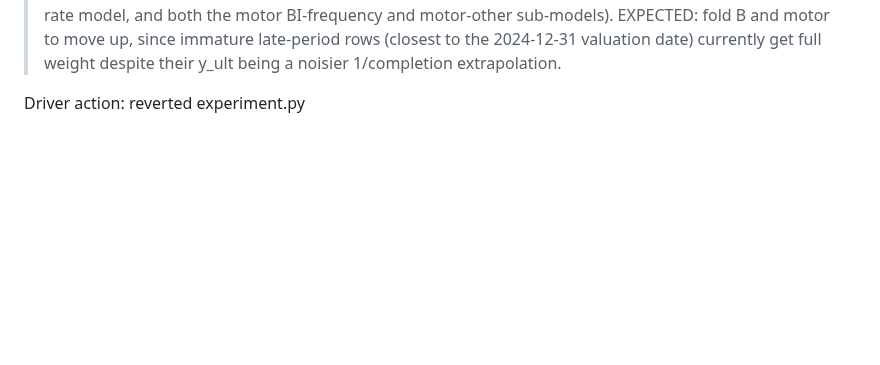
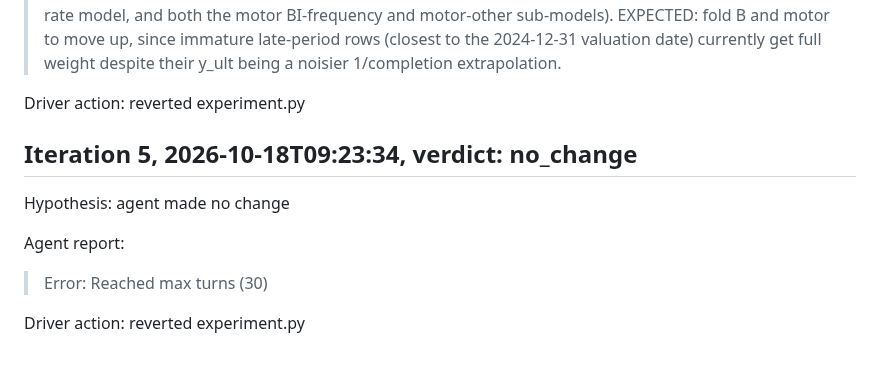
Before and after one commit to farmcoding/iaa-hackathon-2026, a Markdown page: ai_log/loop_2026-10-18.md, the part around the change. Rendered like a GitHub page; blank space fills up the shorter version.

Commit message:
loop log: iteration 5 no_change

```diff
--- a/ai_log/loop_2026-10-18.md
+++ b/ai_log/loop_2026-10-18.md
@@ -168,3 +168,13 @@ Agent report:
 > EXPECTED: fold B and motor to move up, since immature late-period rows (closest to the 2024-12-31 valuation date) currently get full weight despite their y_ult being a noisier 1/completion extrapolation.
 
 Driver action: reverted experiment.py
+
+## Iteration 5, 2026-10-18T09:23:34, verdict: no_change
+
+Hypothesis: agent made no change
+
+Agent report:
+
+> Error: Reached max turns (30)
+
+Driver action: reverted experiment.py
```
